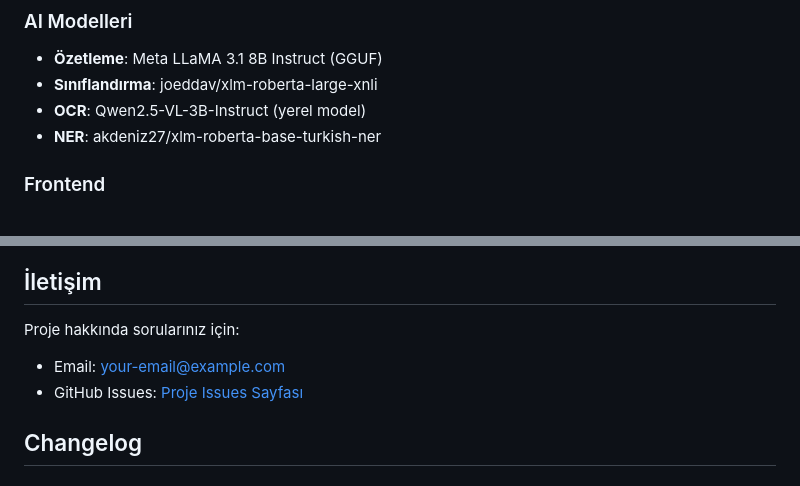
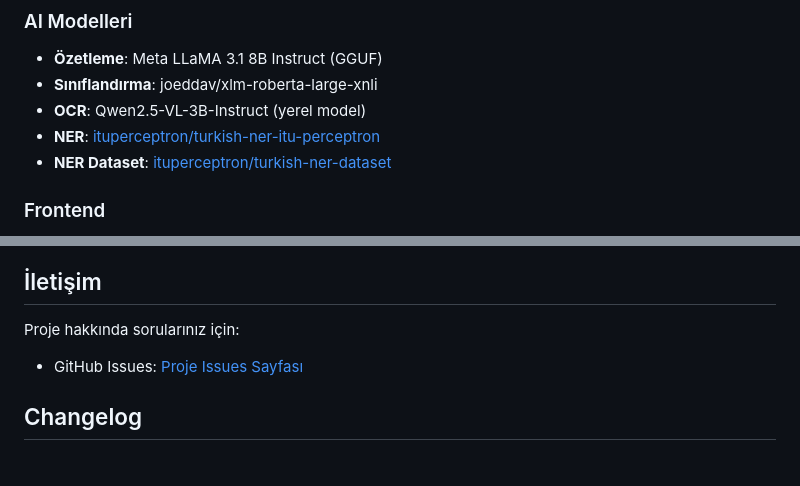
Before and after one commit to ituperceptron/teknofest-tddi-2025, a Markdown page: README.md, 2 parts joined by grey strips. GitHub-like rendering.

```diff
--- a/README.md
+++ b/README.md
@@ -32,8 +32,8 @@ GovAI, **Teknofest yarışması** için geliştirilmiş kapsamlı bir **offline
 - **Özetleme**: Meta LLaMA 3.1 8B Instruct (GGUF)
 - **Sınıflandırma**: joeddav/xlm-roberta-large-xnli
 - **OCR**: Qwen2.5-VL-3B-Instruct (yerel model)
-- **NER**: akdeniz27/xlm-roberta-base-turkish-ner
-
+- **NER**: [ituperceptron/turkish-ner-itu-perceptron](https://huggingface.co/ituperceptron/turkish-ner-itu-perceptron)
+- **NER Dataset**: [ituperceptron/turkish-ner-dataset](https://huggingface.co/ituperceptron/turkish-ner-itu-perceptron)
 ### Frontend
 - **UI**: HTML5, CSS3, JavaScript (ES6+)
 - **İkonlar**: Font Awesome 6
@@ -317,7 +317,6 @@ Bu proje MIT lisansı altında lisanslanmıştır. Detaylar için `LICENSE` dosy
 ## İletişim
 
 Proje hakkında sorularınız için:
-- Email: your-email@example.com
 - GitHub Issues: [Proje Issues Sayfası](https://github.com/username/tkfest/issues)
 
 ## Changelog
```
Also changed, not shown: other parts of README.md (+1 -1 lines).
